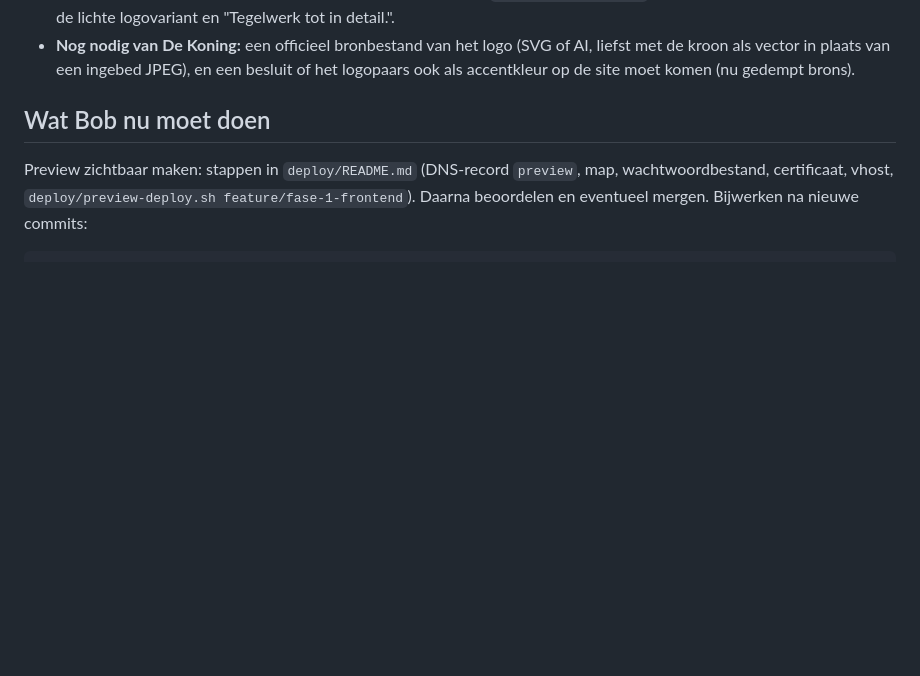
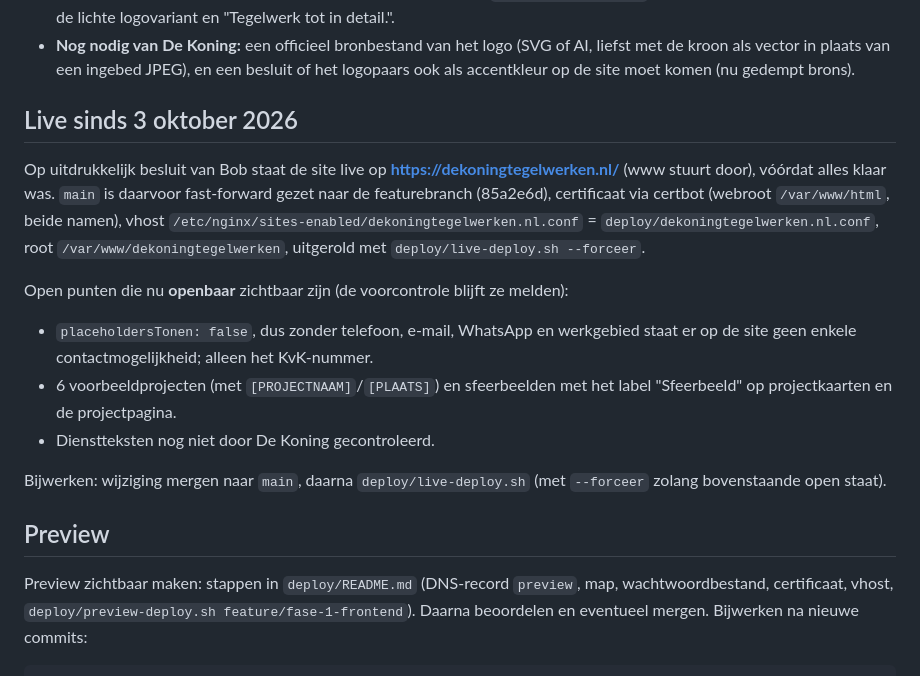
Before and after one commit to FernandoS2903/Dekoningtegelwerken, a Markdown page: docs/GEHEUGEN.md, the part around the change. GitHub-like rendering; blank space fills up the shorter version.

Commit message:
Geheugen: site live op dekoningtegelwerken.nl, met open punten
Co-Authored-By: Claude Opus 5.5 (1M context) <noreply@anthropic.com>
Claude-Session: https://claude.ai/code/session_01D1zgbJtGZhUWPngPTadmnG

```diff
--- a/docs/GEHEUGEN.md
+++ b/docs/GEHEUGEN.md
@@ -65,7 +65,18 @@ Werk dit bestand bij aan het eind van elke fase.
 - Favicon (`assets/favicon.svg`) en `assets/apple-touch-icon.png` (180 px): het vectorpad van de kroon uit het logo in het logopaars op zand, dus een uitsnede en geen nieuw merk. `assets/og-image.jpg` (1200×630): hero-sfeerbeeld met de lichte logovariant en "Tegelwerk tot in detail.".
 - **Nog nodig van De Koning:** een officieel bronbestand van het logo (SVG of AI, liefst met de kroon als vector in plaats van een ingebed JPEG), en een besluit of het logopaars ook als accentkleur op de site moet komen (nu gedempt brons).
 
-## Wat Bob nu moet doen
+## Live sinds 3 oktober 2026
+
+Op uitdrukkelijk besluit van Bob staat de site live op **https://dekoningtegelwerken.nl/** (www stuurt door), vóórdat alles klaar was. `main` is daarvoor fast-forward gezet naar de featurebranch (85a2e6d), certificaat via certbot (webroot `/var/www/html`, beide namen), vhost `/etc/nginx/sites-enabled/dekoningtegelwerken.nl.conf` = `deploy/dekoningtegelwerken.nl.conf`, root `/var/www/dekoningtegelwerken`, uitgerold met `deploy/live-deploy.sh --forceer`.
+
+Open punten die nu **openbaar** zichtbaar zijn (de voorcontrole blijft ze melden):
+- `placeholdersTonen: false`, dus zonder telefoon, e-mail, WhatsApp en werkgebied staat er op de site geen enkele contactmogelijkheid; alleen het KvK-nummer.
+- 6 voorbeeldprojecten (met `[PROJECTNAAM]`/`[PLAATS]`) en sfeerbeelden met het label "Sfeerbeeld" op projectkaarten en de projectpagina.
+- Dienstteksten nog niet door De Koning gecontroleerd.
+
+Bijwerken: wijziging mergen naar `main`, daarna `deploy/live-deploy.sh` (met `--forceer` zolang bovenstaande open staat).
+
+## Preview
 
 Preview zichtbaar maken: stappen in `deploy/README.md` (DNS-record `preview`, map, wachtwoordbestand, certificaat, vhost, `deploy/preview-deploy.sh feature/fase-1-frontend`). Daarna beoordelen en eventueel mergen. Bijwerken na nieuwe commits:
 
```
